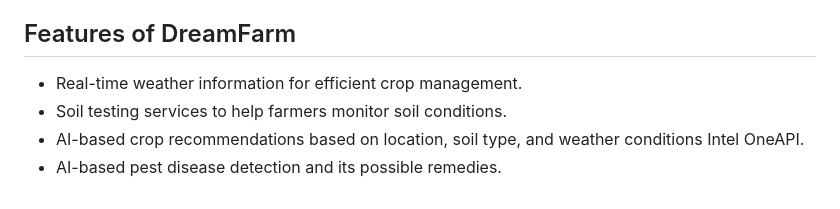
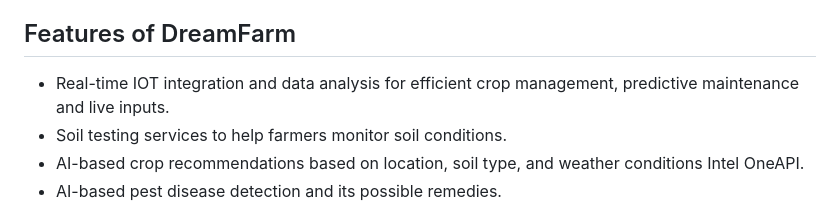
Before and after one commit to aswin-codes/IntelGenAI, a Markdown page: README.md, the part around the change. Rendered like a GitHub page.

Commit message:
feat : readme update

```diff
--- a/README.md
+++ b/README.md
@@ -4,7 +4,7 @@
 **DreamFarm** is an innovative solution that leverages AI-powered tools and seamless integration of various services to provide smart farming solutions. The project is powered by DreamFarm (a Flutter-based frontend) and a robust backend infrastructure with GenAI, Django, FastAPI for web scraping, and Streamlit for an end-to-end Gemini chat experience.
 
 ## Features of DreamFarm
-- Real-time weather information for efficient crop management.
+- Real-time IOT integration and data analysis for efficient crop management, predictive maintenance and live inputs.
 - Soil testing services to help farmers monitor soil conditions.
 - AI-based crop recommendations based on location, soil type, and weather conditions Intel OneAPI.
 - AI-based pest disease detection and its possible remedies.
```
